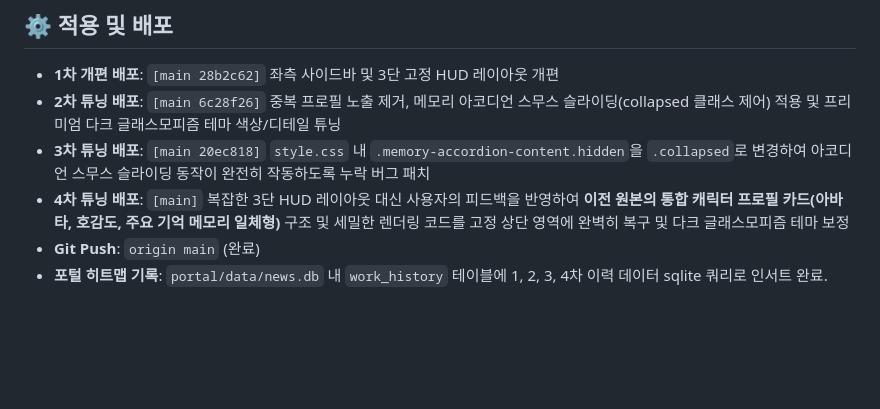
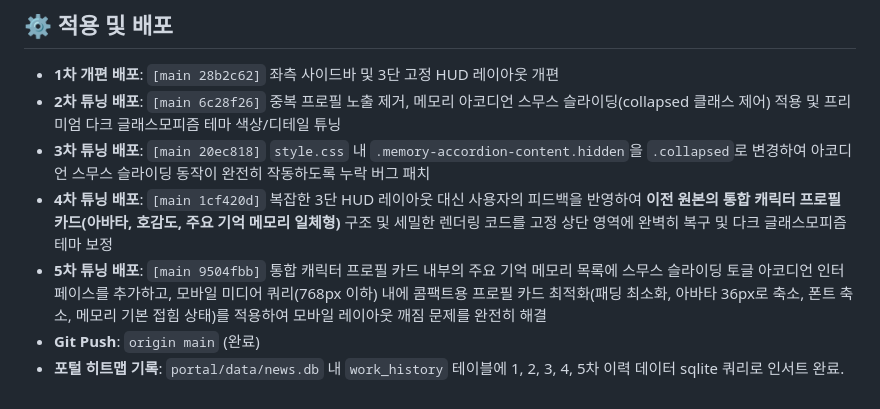
Before and after one commit to onmiso-hash/onnamu-project, a Markdown page: history/STUDIO_UI_REDESIGN_20260604.md, the part around the change. Rendered like a GitHub page; blank space fills up the shorter version.

Commit message:
문서: 5차 튜닝 배포 내역 문서 최신화

```diff
--- a/history/STUDIO_UI_REDESIGN_20260604.md
+++ b/history/STUDIO_UI_REDESIGN_20260604.md
@@ -50,6 +50,7 @@
 - **1차 개편 배포**: `[main 28b2c62]` 좌측 사이드바 및 3단 고정 HUD 레이아웃 개편
 - **2차 튜닝 배포**: `[main 6c28f26]` 중복 프로필 노출 제거, 메모리 아코디언 스무스 슬라이딩(collapsed 클래스 제어) 적용 및 프리미엄 다크 글래스모피즘 테마 색상/디테일 튜닝
 - **3차 튜닝 배포**: `[main 20ec818]` `style.css` 내 `.memory-accordion-content.hidden`을 `.collapsed`로 변경하여 아코디언 스무스 슬라이딩 동작이 완전히 작동하도록 누락 버그 패치
-- **4차 튜닝 배포**: `[main]` 복잡한 3단 HUD 레이아웃 대신 사용자의 피드백을 반영하여 **이전 원본의 통합 캐릭터 프로필 카드(아바타, 호감도, 주요 기억 메모리 일체형)** 구조 및 세밀한 렌더링 코드를 고정 상단 영역에 완벽히 복구 및 다크 글래스모피즘 테마 보정
+- **4차 튜닝 배포**: `[main 1cf420d]` 복잡한 3단 HUD 레이아웃 대신 사용자의 피드백을 반영하여 **이전 원본의 통합 캐릭터 프로필 카드(아바타, 호감도, 주요 기억 메모리 일체형)** 구조 및 세밀한 렌더링 코드를 고정 상단 영역에 완벽히 복구 및 다크 글래스모피즘 테마 보정
+- **5차 튜닝 배포**: `[main 9504fbb]` 통합 캐릭터 프로필 카드 내부의 주요 기억 메모리 목록에 스무스 슬라이딩 토글 아코디언 인터페이스를 추가하고, 모바일 미디어 쿼리(768px 이하) 내에 콤팩트용 프로필 카드 최적화(패딩 최소화, 아바타 36px로 축소, 폰트 축소, 메모리 기본 접힘 상태)를 적용하여 모바일 레이아웃 깨짐 문제를 완전히 해결
 - **Git Push**: `origin main` (완료)
-- **포털 히트맵 기록**: `portal/data/news.db` 내 `work_history` 테이블에 1, 2, 3, 4차 이력 데이터 sqlite 쿼리로 인서트 완료.
+- **포털 히트맵 기록**: `portal/data/news.db` 내 `work_history` 테이블에 1, 2, 3, 4, 5차 이력 데이터 sqlite 쿼리로 인서트 완료.
```
